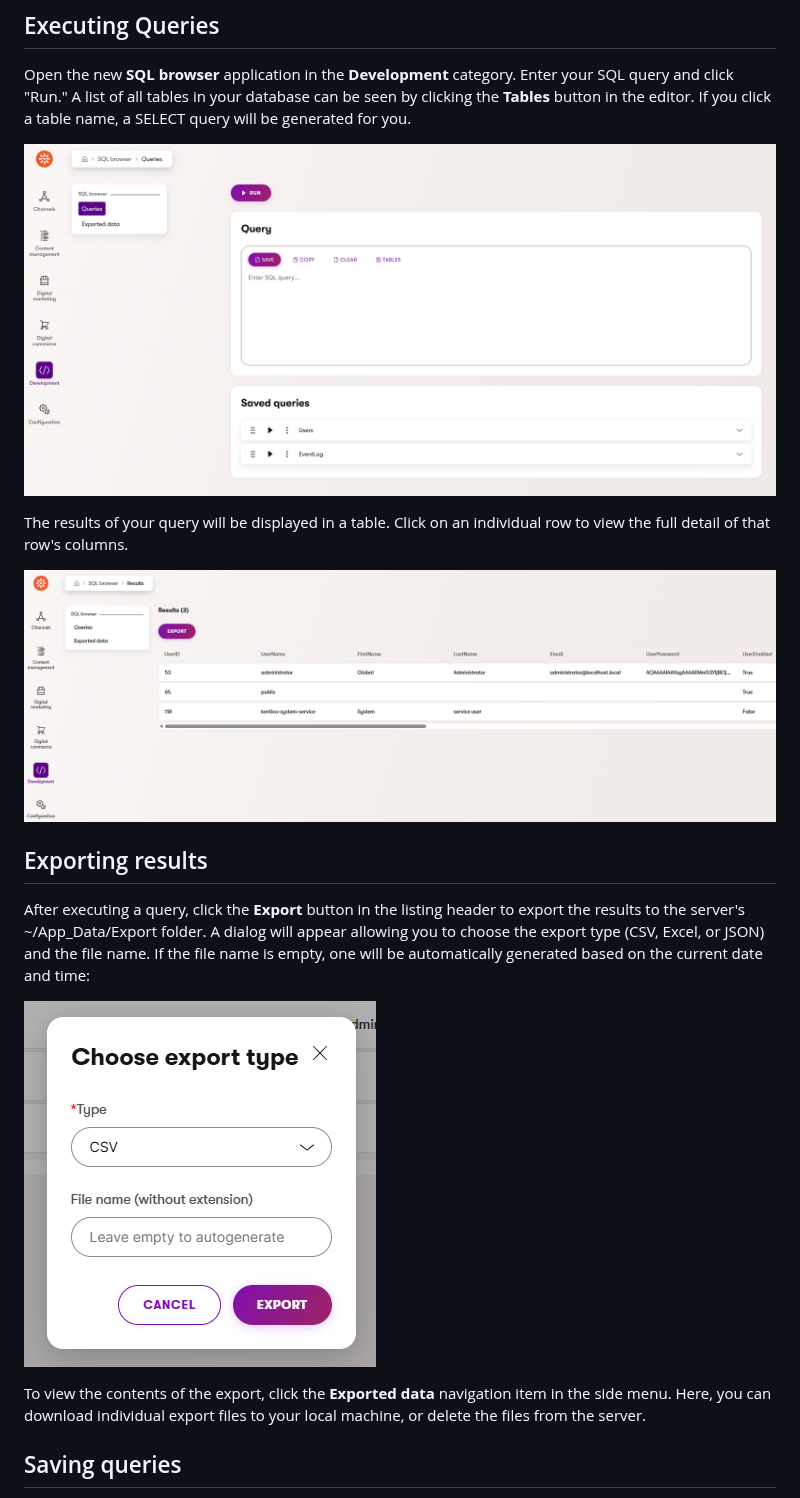
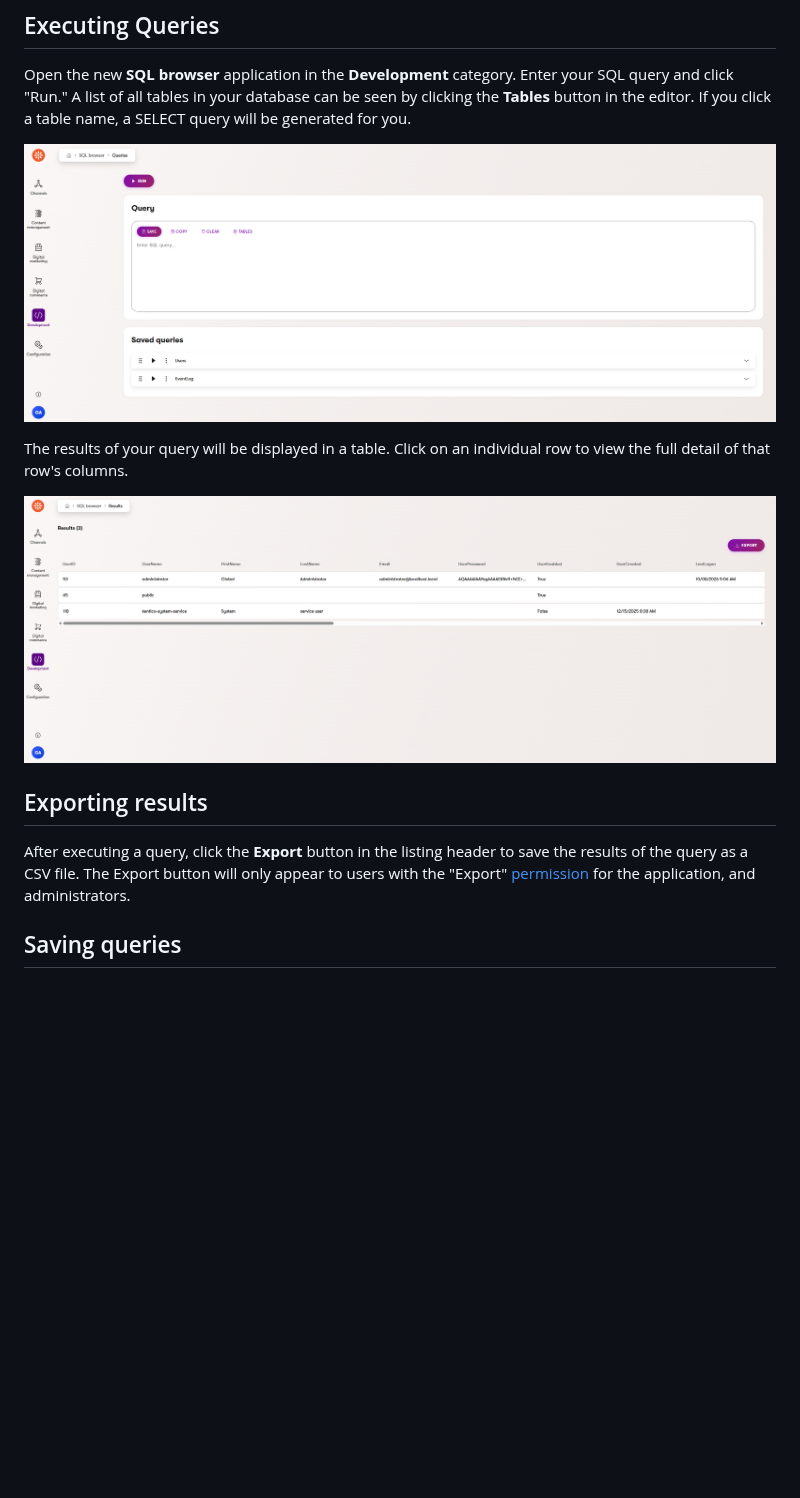
Before and after one commit to kentico-ericd/xperience-community-sqlbrowser, a Markdown page: docs/Usage-Guide.md, the part around the change. Drawn GitHub-style; pictures changed too: images/confirmation.png (deleted), images/editquery.png, images/results.png; blank space fills up the shorter version.

Commit message:
update docs and images, set version 6.0.0

```diff
--- a/docs/Usage-Guide.md
+++ b/docs/Usage-Guide.md
@@ -40,11 +40,7 @@ The results of your query will be displayed in a table. Click on an individual r
 
 ## Exporting results
 
-After executing a query, click the **Export** button in the listing header to export the results to the server's ~/App_Data/Export folder. A dialog will appear allowing you to choose the export type (CSV, Excel, or JSON) and the file name. If the file name is empty, one will be automatically generated based on the current date and time:
-
-![Export confirmation](/images/confirmation.png)
-
-To view the contents of the export, click the **Exported data** navigation item in the side menu. Here, you can download individual export files to your local machine, or delete the files from the server.
+After executing a query, click the **Export** button in the listing header to save the results of the query as a CSV file. The Export button will only appear to users with the "Export" [permission](https://docs.kentico.com/documentation/developers-and-admins/configuration/users/role-management) for the application, and administrators.
 
 ## Saving queries
 
```
Also changed, not shown: README.md (+2 -1 lines), 3 other files.
